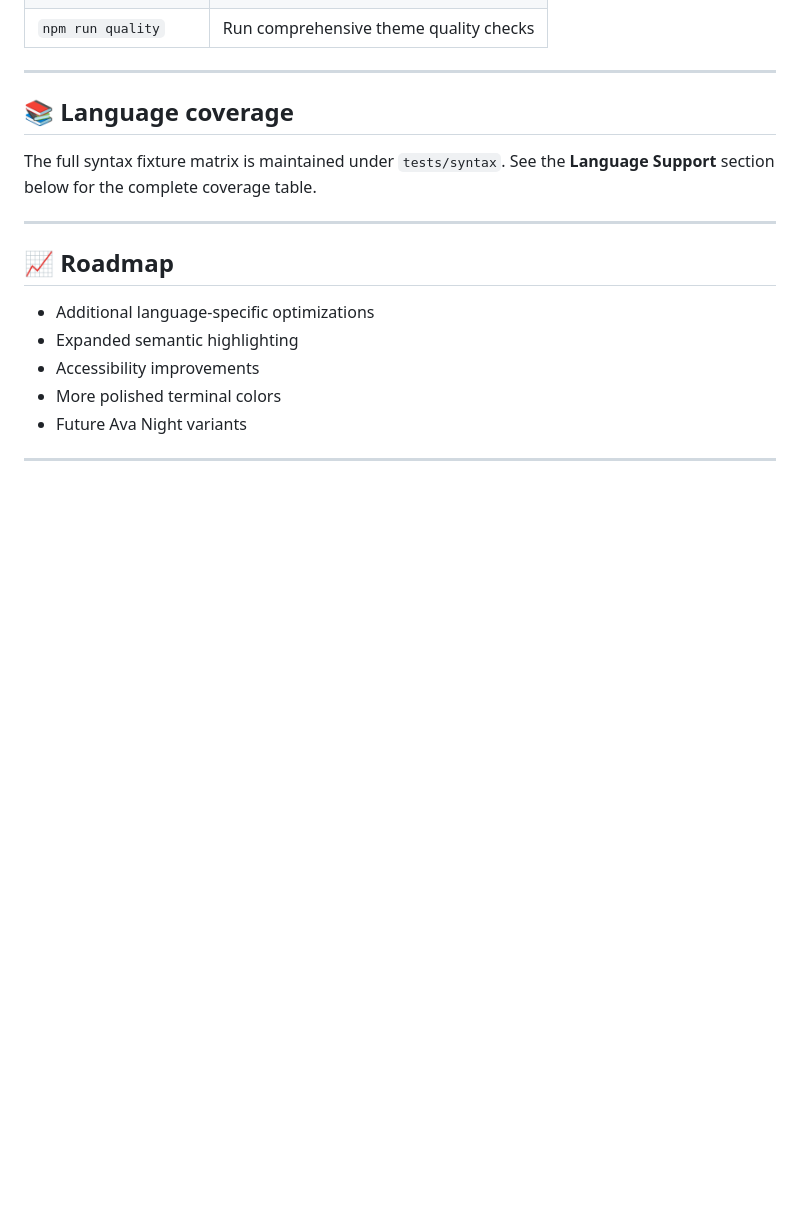
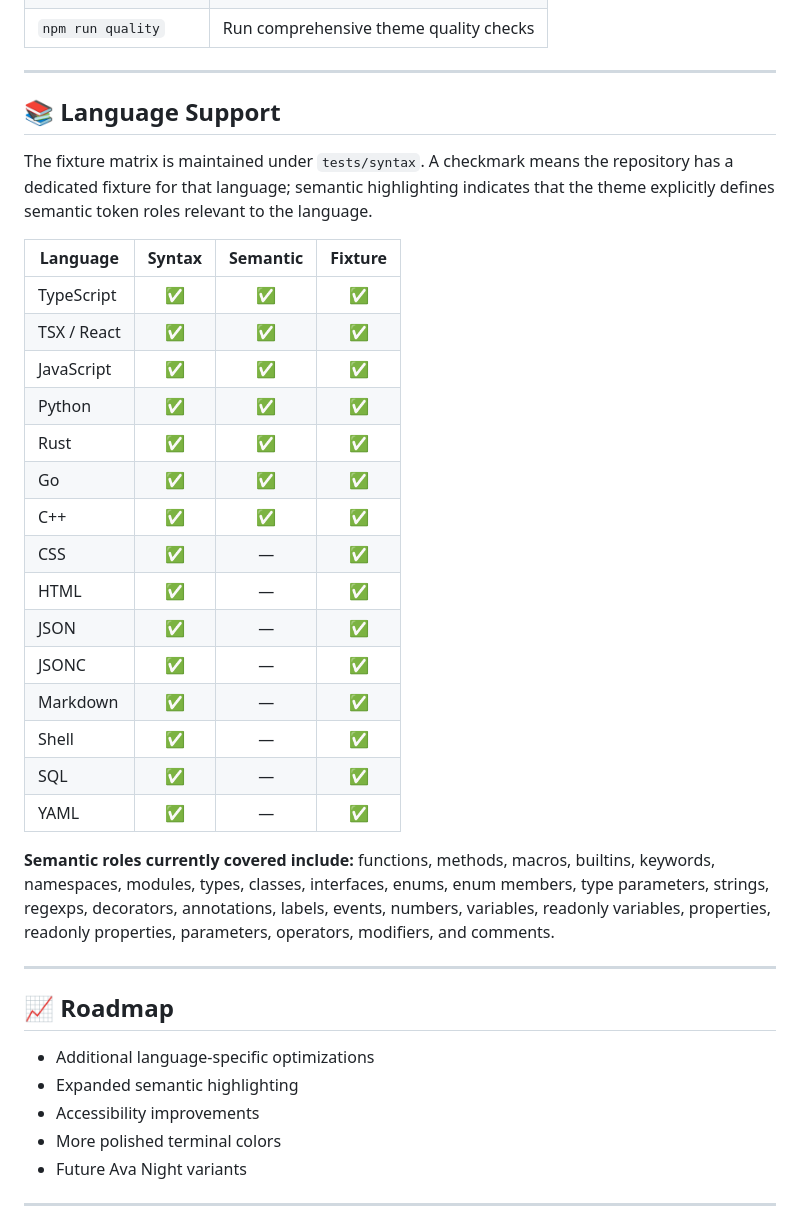
Before and after one commit to Ava-91/ava-night, a Markdown page: README.md, the part around the change. Drawn GitHub-style; blank space fills up the shorter version.

Commit message:
docs: add language support matrix

```diff
--- a/README.md
+++ b/README.md
@@ -127,9 +127,29 @@ Press **F5** in Visual Studio Code to launch an Extension Development Host.
 
 ---
 
-## 📚 Language coverage
+## 📚 Language Support
 
-The full syntax fixture matrix is maintained under `tests/syntax`. See the **Language Support** section below for the complete coverage table.
+The fixture matrix is maintained under `tests/syntax`. A checkmark means the repository has a dedicated fixture for that language; semantic highlighting indicates that the theme explicitly defines semantic token roles relevant to the language.
+
+| Language | Syntax | Semantic | Fixture |
+| --- | :---: | :---: | :---: |
+| TypeScript | ✅ | ✅ | ✅ |
+| TSX / React | ✅ | ✅ | ✅ |
+| JavaScript | ✅ | ✅ | ✅ |
+| Python | ✅ | ✅ | ✅ |
+| Rust | ✅ | ✅ | ✅ |
+| Go | ✅ | ✅ | ✅ |
+| C++ | ✅ | ✅ | ✅ |
+| CSS | ✅ | — | ✅ |
+| HTML | ✅ | — | ✅ |
+| JSON | ✅ | — | ✅ |
+| JSONC | ✅ | — | ✅ |
+| Markdown | ✅ | — | ✅ |
+| Shell | ✅ | — | ✅ |
+| SQL | ✅ | — | ✅ |
+| YAML | ✅ | — | ✅ |
+
+**Semantic roles currently covered include:** functions, methods, macros, builtins, keywords, namespaces, modules, types, classes, interfaces, enums, enum members, type parameters, strings, regexps, decorators, annotations, labels, events, numbers, variables, readonly variables, properties, readonly properties, parameters, operators, modifiers, and comments.
 
 ---
 
```
